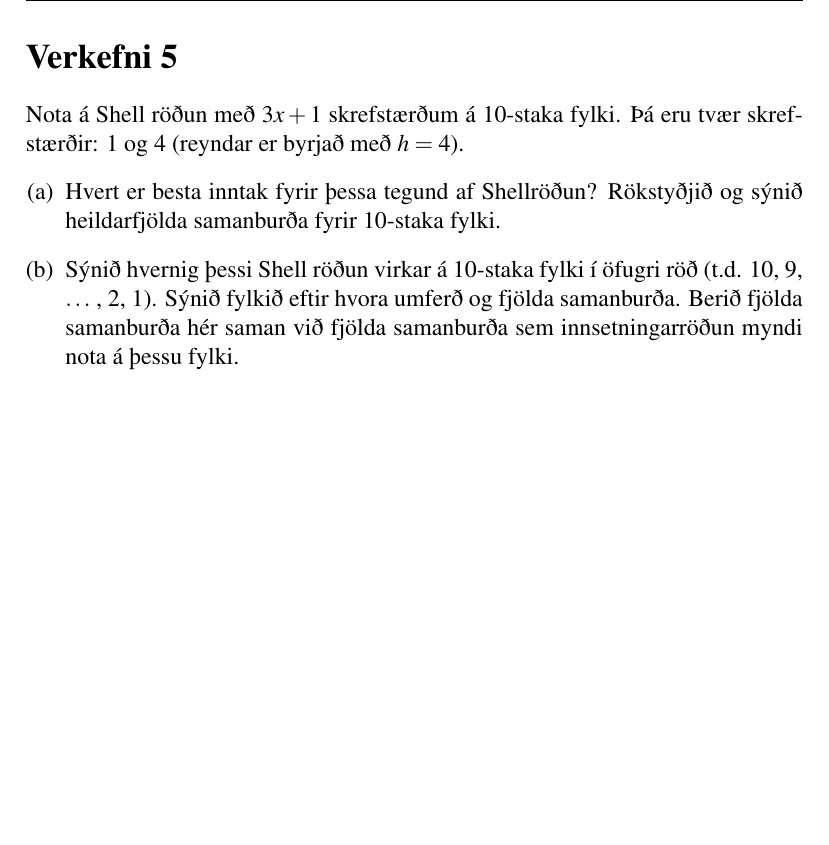
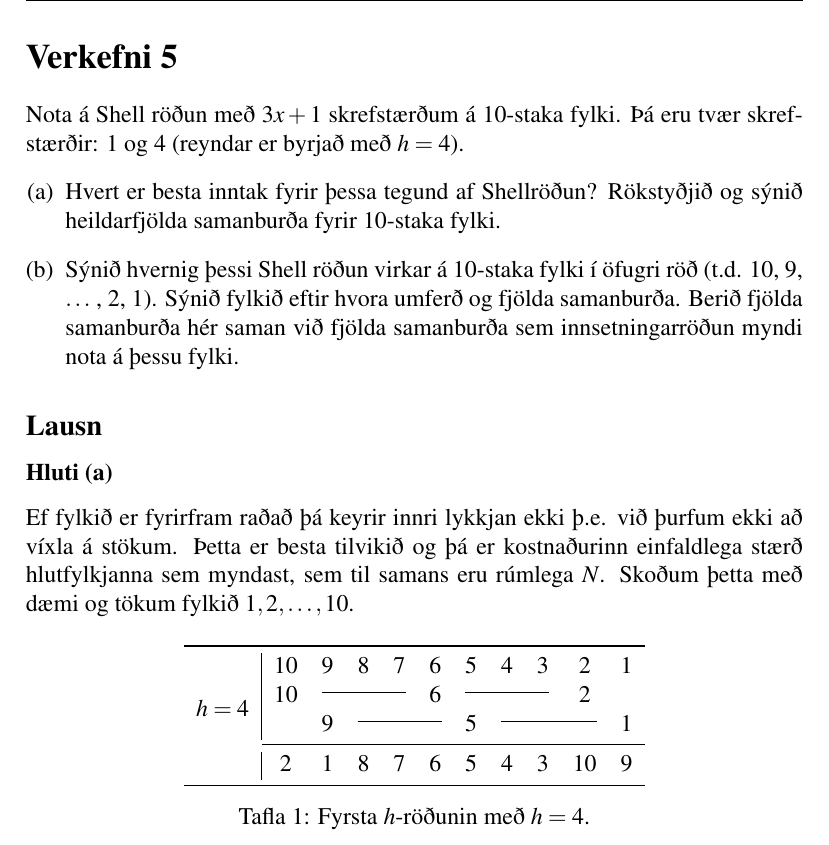
Before and after one commit to lvthnn/TOL203G, a LaTeX document (HD4/pdf/hd4tol203g.tex): part of page 5 of 5, cut so that both start at the same text, the shorter picture padded with empty space. Compiled offline with pdfLaTeX.

Commit message:
Verkefni 5

```diff
--- a/HD4/pdf/hd4tol203g.tex
+++ b/HD4/pdf/hd4tol203g.tex
@@ -20,6 +20,7 @@
 \usepackage{graphicx}
 \usepackage{booktabs}
 \usepackage{enumerate}
+\usepackage{multirow}
 \usepackage{tikz}
 
 \usepackage{times, mathptmx}
@@ -158,4 +159,25 @@ Nota á Shell röðun með $3x + 1$ skrefstærðum á 10-staka fylki. Þá eru t
     sem innsetningarröðun myndi nota á þessu fylki.
 \end{enumerate}
 
+\subsection*{Lausn}
+\subsubsection*{Hluti (a)}
+Ef fylkið er fyrirfram raðað þá keyrir innri lykkjan ekki þ.e. við þurfum ekki að víxla á stökum. Þetta er besta tilvikið og þá er
+kostnaðurinn einfaldlega stærð hlutfylkjanna sem myndast, sem til samans eru rúmlega $N$. Skoðum þetta með dæmi og tökum fylkið $1, 2, \ldots, 10$.
+
+\newcommand{\threecolumnline}{\multicolumn{3}{c}{\leaders\hbox{\rule[0.4em]{.1pt}{0.4pt}}\hfill\mbox{}}}
+
+\begin{table}[ht!]
+    \centering
+    \begin{tabular}{l|cccccccccc}
+        \toprule
+        \multirow{4}{*}{$h = 4$} & 10 & 9 & 8 & 7 & 6 & 5 & 4 & 3 & 2 & 1 \\
+              & 10 & \threecolumnline & 6 & \threecolumnline & 2 &  \\
+              &    & 9 & \threecolumnline & 5 & \threecolumnline & 1 \\
+              \cmidrule{2-11}
+              & 2 & 1 & 8 & 7 & 6 & 5 & 4 & 3 & 10 & 9 \\
+        \bottomrule
+    \end{tabular}
+    \caption{Fyrsta $h$-röðunin með $h = 4$.}
+\end{table}
+
 \end{document}
```
Also changed, not shown: HD4/pdf/hd4tol203g.pdf, 5 other files.
